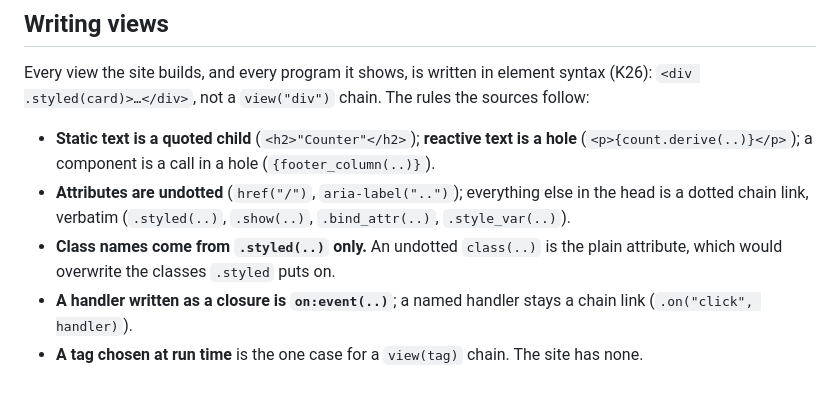
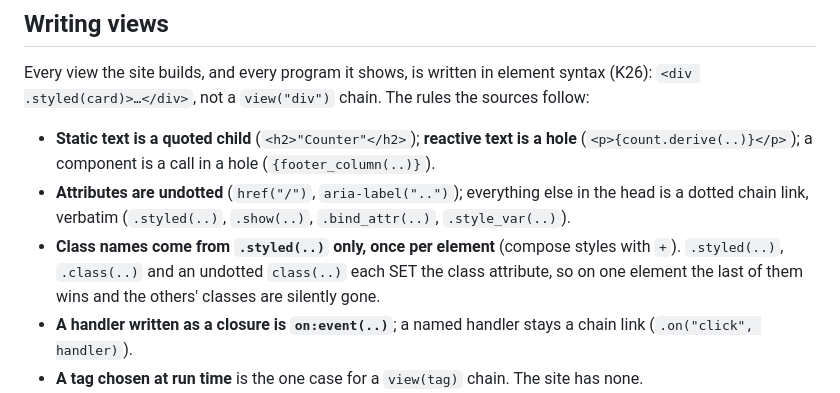
Before and after one commit to vilan-lang/website, a Markdown page: README.md, the part around the change. GitHub-like rendering.

Commit message:
site: README's view rules - every class writer sets the attribute, so one per element
Probed on v0.43.0: both ui twins' `.styled`, `.class` and `.attr("class", ..)`
call set_attribute("class", ..), so the last one wins either way round, not
only an attribute after `.styled`.

Co-Authored-By: Claude Opus 5.5 <noreply@anthropic.com>

```diff
--- a/README.md
+++ b/README.md
@@ -72,8 +72,10 @@ rules the sources follow:
 - **Attributes are undotted** (`href("/")`, `aria-label("..")`); everything
   else in the head is a dotted chain link, verbatim (`.styled(..)`,
   `.show(..)`, `.bind_attr(..)`, `.style_var(..)`).
-- **Class names come from `.styled(..)` only.** An undotted `class(..)` is
-  the plain attribute, which would overwrite the classes `.styled` puts on.
+- **Class names come from `.styled(..)` only, once per element** (compose
+  styles with `+`). `.styled(..)`, `.class(..)` and an undotted `class(..)`
+  each SET the class attribute, so on one element the last of them wins and
+  the others' classes are silently gone.
 - **A handler written as a closure is `on:event(..)`**; a named handler stays
   a chain link (`.on("click", handler)`).
 - **A tag chosen at run time** is the one case for a `view(tag)` chain. The
```
